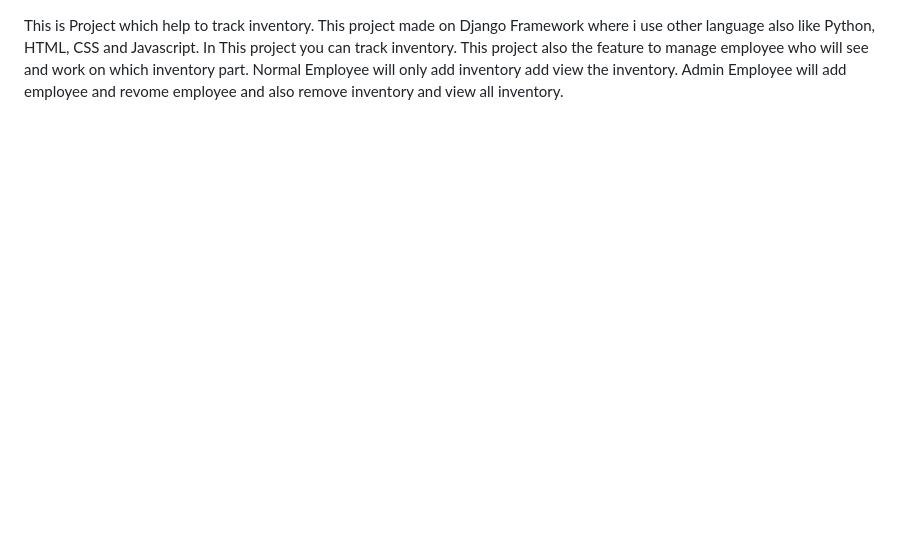
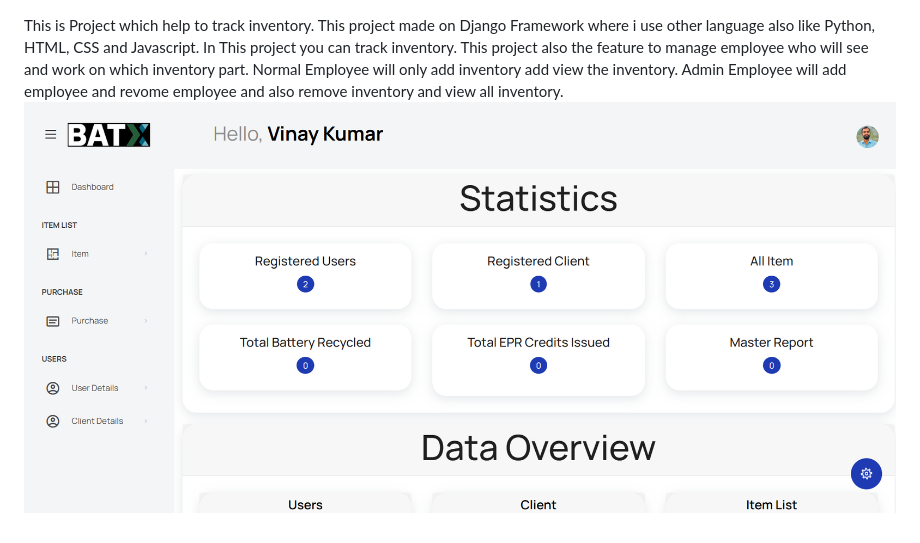
Before and after one commit to VinayM573/inventory---Copy, a Markdown page: README.md, the part around the change. GitHub-like rendering; pictures changed too: image.png (added); blank space fills up the shorter version.

```diff
--- a/README.md
+++ b/README.md
@@ -4,3 +4,4 @@ In This project you can track inventory.
 This project also the feature to manage employee who will see and work on which inventory part.
 Normal Employee will only add inventory add view the inventory.
 Admin Employee will add employee and revome employee and also remove inventory and view all inventory.
+![alt text](image.png)
```
